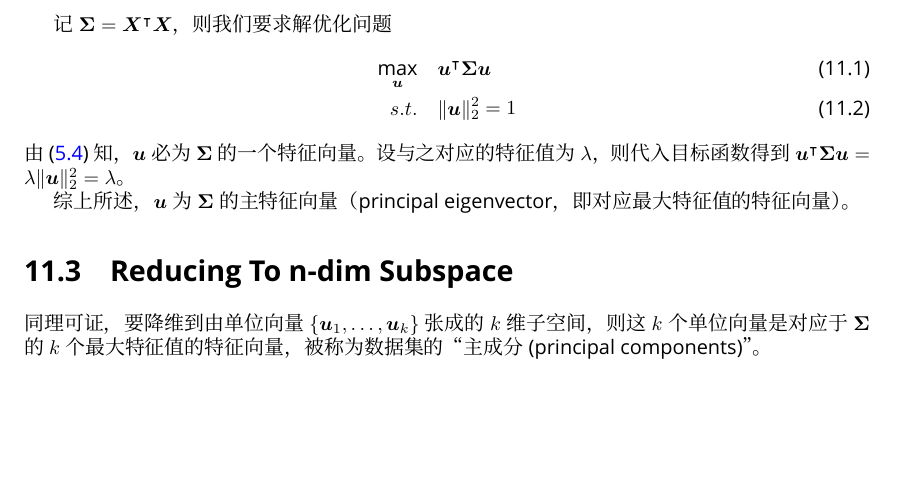
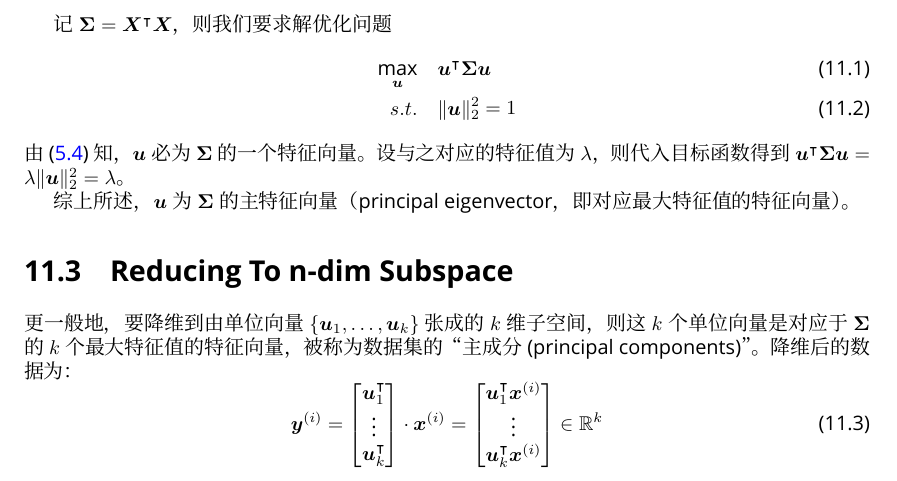
Before and after one commit to EdwinHu233/notes-on-cs229, a LaTeX thesis (main.tex, which reads pca.tex): part of page 32 of 32, cut so that both start at the same text, the shorter picture padded with empty space. Compiled offline with XeLaTeX; a missing font is replaced by an installed copy or a similar font.

Commit message:
modified pca

```diff
--- a/pca.tex
+++ b/pca.tex
@@ -37,6 +37,19 @@
 		综上所述，$ \bm{u} $ 为 $ \bm{\Sigma} $ 的主特征向量（principal eigenvector，即对应最大特征值的特征向量）。
 
 	\section{Reducing To n-dim Subspace}
-		同理可证，要降维到由单位向量 $ \{ \bm{u}_1, \ldots, \bm{u}_k \} $ 张成的 $ k $ 维子空间，
+		更一般地，要降维到由单位向量 $ \{ \bm{u}_1, \ldots, \bm{u}_k \} $ 张成的 $ k $ 维子空间，
 		则这 $ k $ 个单位向量是对应于 $ \bm{\Sigma} $ 的 $ k $ 个最大特征值的特征向量，
-		被称为数据集的 “主成分(principal components)”。
+		被称为数据集的 “主成分(principal components)”。降维后的数据为：
+		\begin{equation}
+			\bm{y}^{(i)} =
+			\begin{bmatrix}
+				\bm{u}_1^\intercal \\
+				\vdots \\
+				\bm{u}_k^\intercal
+			\end{bmatrix} \cdot \bm{x}^{(i)} \\
+			= \begin{bmatrix}
+				\bm{u}_1^\intercal \bm{x}^{(i)} \\
+				\vdots \\
+				\bm{u}_k^\intercal \bm{x}^{(i)}
+			\end{bmatrix} \in \mathbb{R}^k
+		\end{equation}
```
